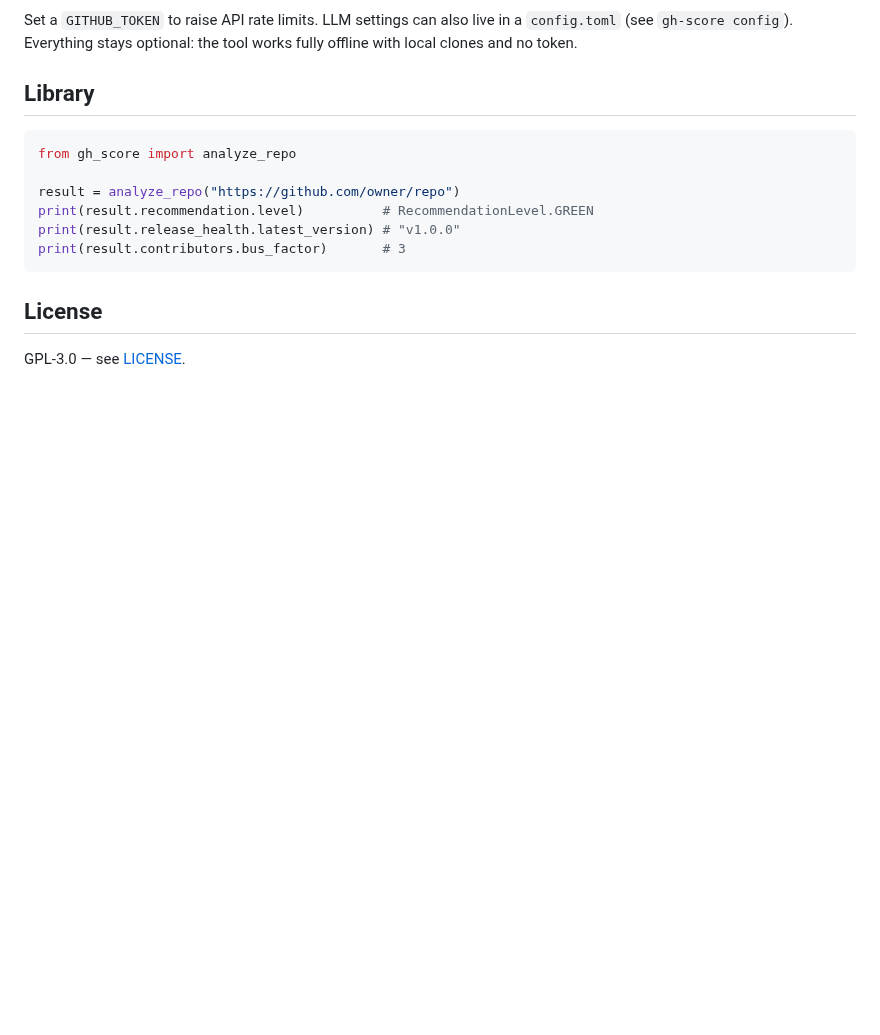
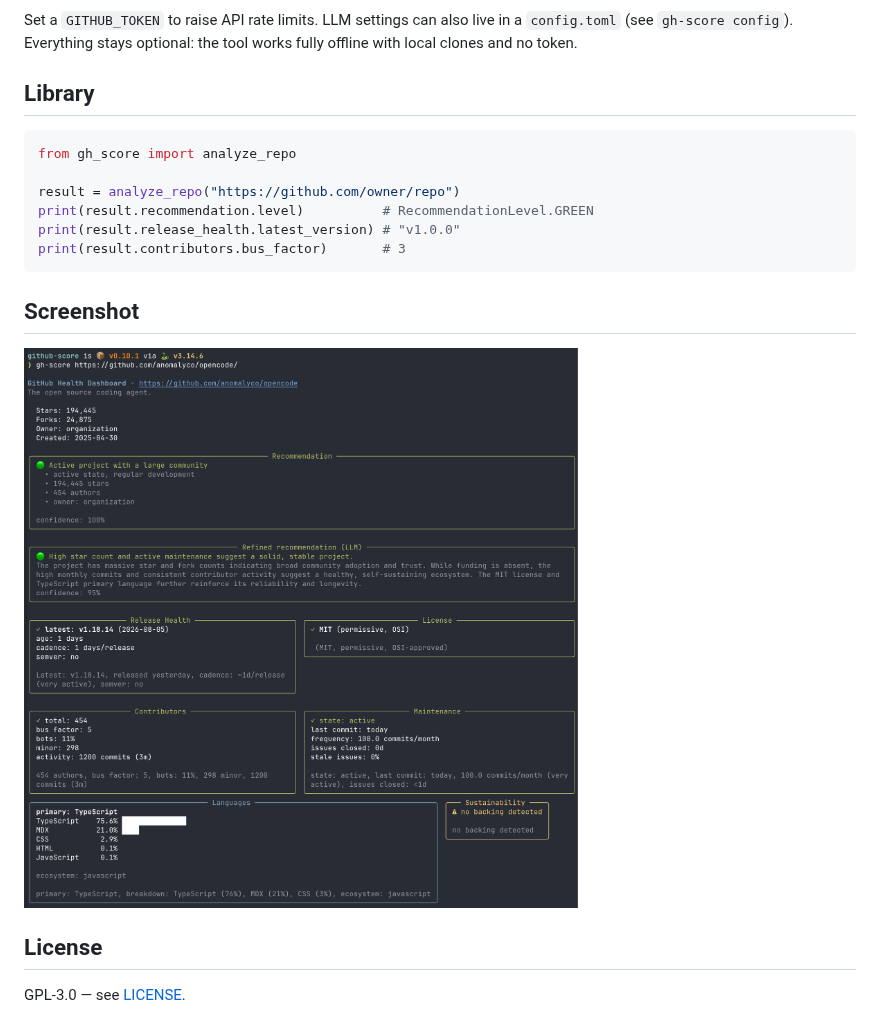
Before and after one commit to athoune/github-score, a Markdown page: README.md, the part around the change. Drawn GitHub-style; pictures changed too: screenshots/gh-score-0-10.png (added); blank space fills up the shorter version.

Commit message:
How does it looks ?

````diff
--- a/README.md
+++ b/README.md
@@ -58,6 +58,10 @@ print(result.release_health.latest_version) # "v1.0.0"
 print(result.contributors.bus_factor)       # 3
 ```
 
+## Screenshot
+
+![gh-score in a terminal](./screenshots/gh-score-0-10.png)
+
 ## License
 
 GPL-3.0 — see [LICENSE](LICENSE).
````
